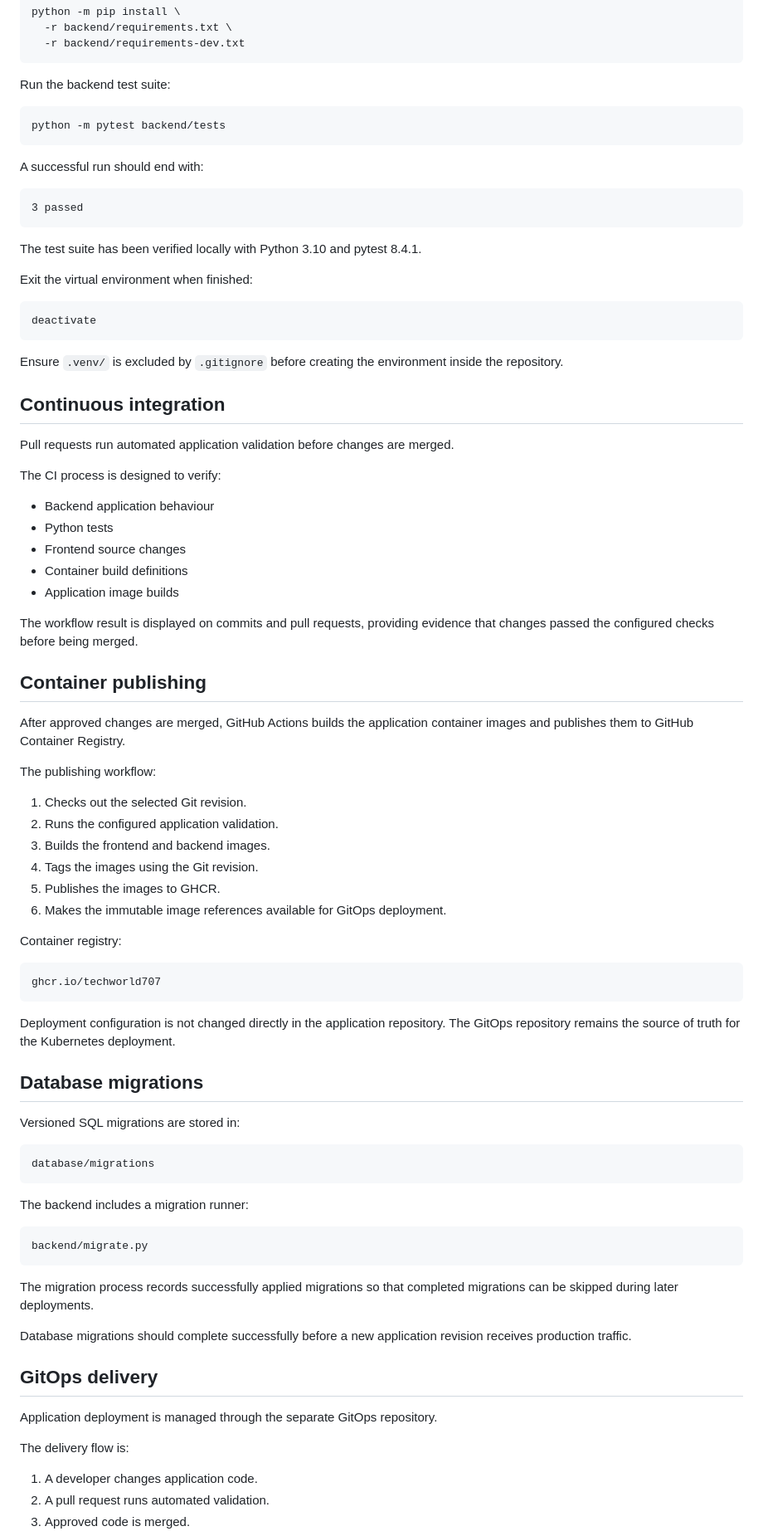
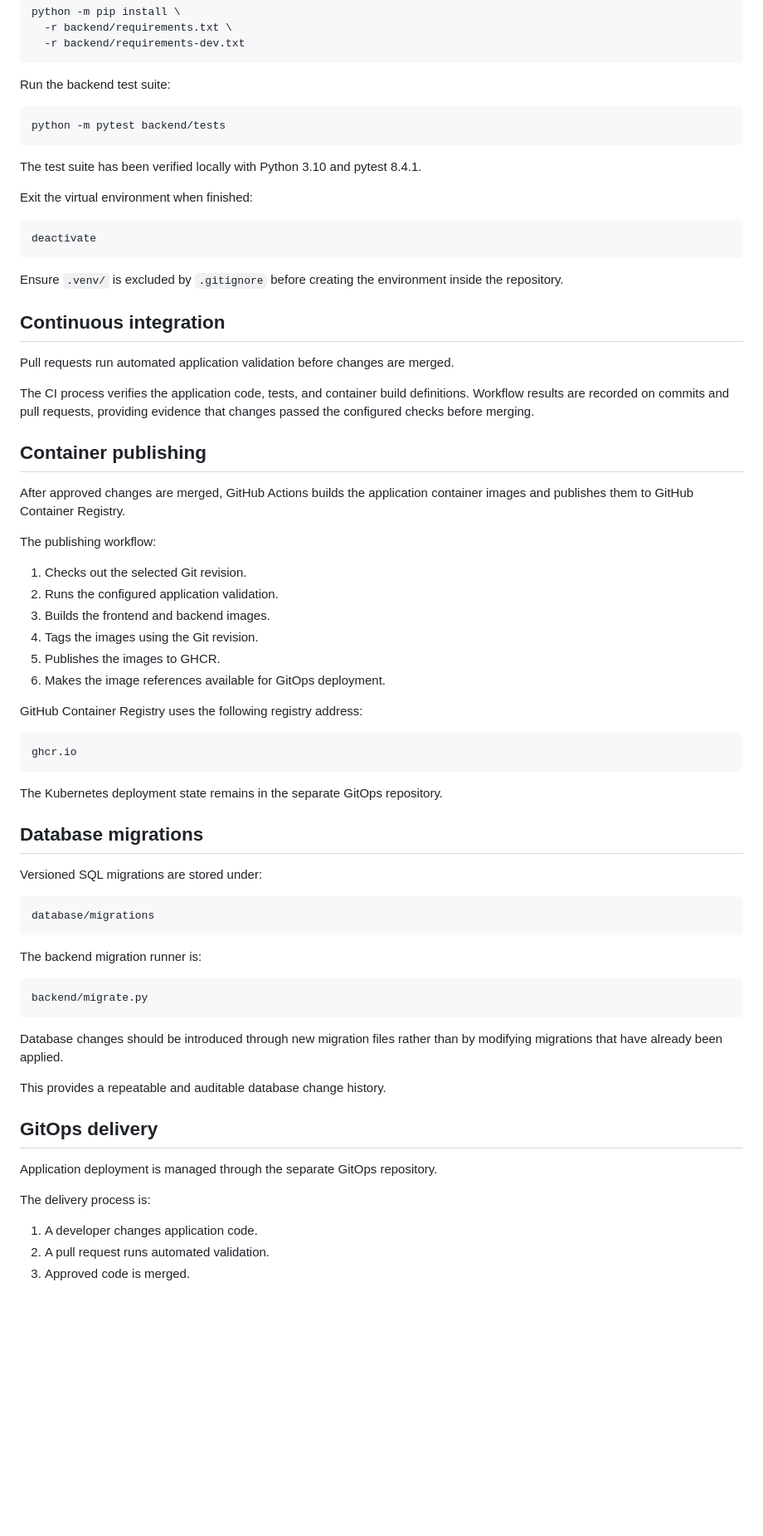
Before and after one commit to TechWorld707/three-tier-eks-application, a Markdown page: README.md, the part around one of its changes. Shown at 83% size. Rendered like a GitHub page; blank space fills up the shorter version.

````diff
--- a/README.md
+++ b/README.md
@@ -136,12 +136,6 @@ Run the backend test suite:
 python -m pytest backend/tests
 ```
 
-A successful run should end with:
-
-```text
-3 passed
-```
-
 The test suite has been verified locally with Python 3.10 and pytest 8.4.1.
 
 Exit the virtual environment when finished:
@@ -156,15 +150,7 @@ Ensure `.venv/` is excluded by `.gitignore` before creating the environment insi
 
 Pull requests run automated application validation before changes are merged.
 
-The CI process is designed to verify:
-
-- Backend application behaviour
-- Python tests
-- Frontend source changes
-- Container build definitions
-- Application image builds
-
-The workflow result is displayed on commits and pull requests, providing evidence that changes passed the configured checks before being merged.
+The CI process verifies the application code, tests, and container build definitions. Workflow results are recorded on commits and pull requests, providing evidence that changes passed the configured checks before merging.
 
 ## Container publishing
 
@@ -177,39 +163,39 @@ The publishing workflow:
 3. Builds the frontend and backend images.
 4. Tags the images using the Git revision.
 5. Publishes the images to GHCR.
-6. Makes the immutable image references available for GitOps deployment.
+6. Makes the image references available for GitOps deployment.
 
-Container registry:
+GitHub Container Registry uses the following registry address:
 
 ```text
-ghcr.io/techworld707
+ghcr.io
 ```
 
-Deployment configuration is not changed directly in the application repository. The GitOps repository remains the source of truth for the Kubernetes deployment.
+The Kubernetes deployment state remains in the separate GitOps repository.
 
 ## Database migrations
 
-Versioned SQL migrations are stored in:
+Versioned SQL migrations are stored under:
 
 ```text
 database/migrations
 ```
 
-The backend includes a migration runner:
+The backend migration runner is:
 
 ```text
 backend/migrate.py
 ```
 
-The migration process records successfully applied migrations so that completed migrations can be skipped during later deployments.
+Database changes should be introduced through new migration files rather than by modifying migrations that have already been applied.
 
-Database migrations should complete successfully before a new application revision receives production traffic.
+This provides a repeatable and auditable database change history.
 
 ## GitOps delivery
 
 Application deployment is managed through the separate GitOps repository.
 
-The delivery flow is:
+The delivery process is:
 
 1. A developer changes application code.
 2. A pull request runs automated validation.
````
Also changed, not shown: other parts of README.md (+35 -32 lines).
